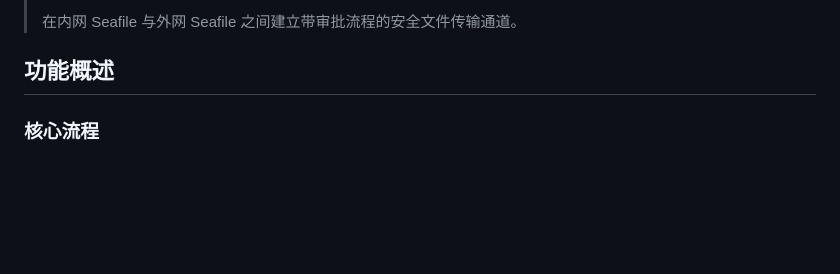
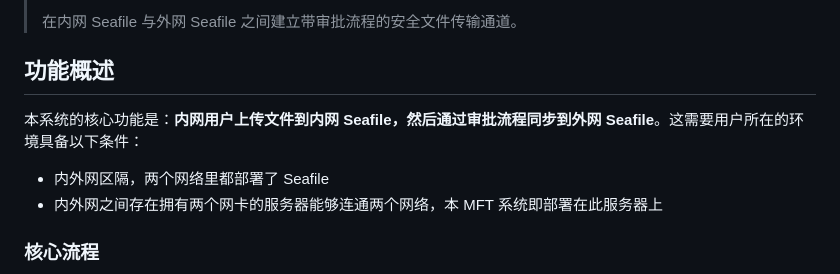
Before and after one commit to tangramor/Seafile-MFT, a Markdown page: README_zh.md, the part around the change. GitHub-like rendering; blank space fills up the shorter version.

```diff
--- a/README_zh.md
+++ b/README_zh.md
@@ -5,6 +5,11 @@
 > 在内网 Seafile 与外网 Seafile 之间建立带审批流程的安全文件传输通道。
 
 ## 功能概述
+
+本系统的核心功能是：**内网用户上传文件到内网 Seafile，然后通过审批流程同步到外网 Seafile**。这需要用户所在的环境具备以下条件：
+
+- 内外网区隔，两个网络里都部署了 Seafile
+- 内外网之间存在拥有两个网卡的服务器能够连通两个网络，本 MFT 系统即部署在此服务器上
 
 ### 核心流程
 
```
Also changed, not shown: README.md (+5 -0 lines).
